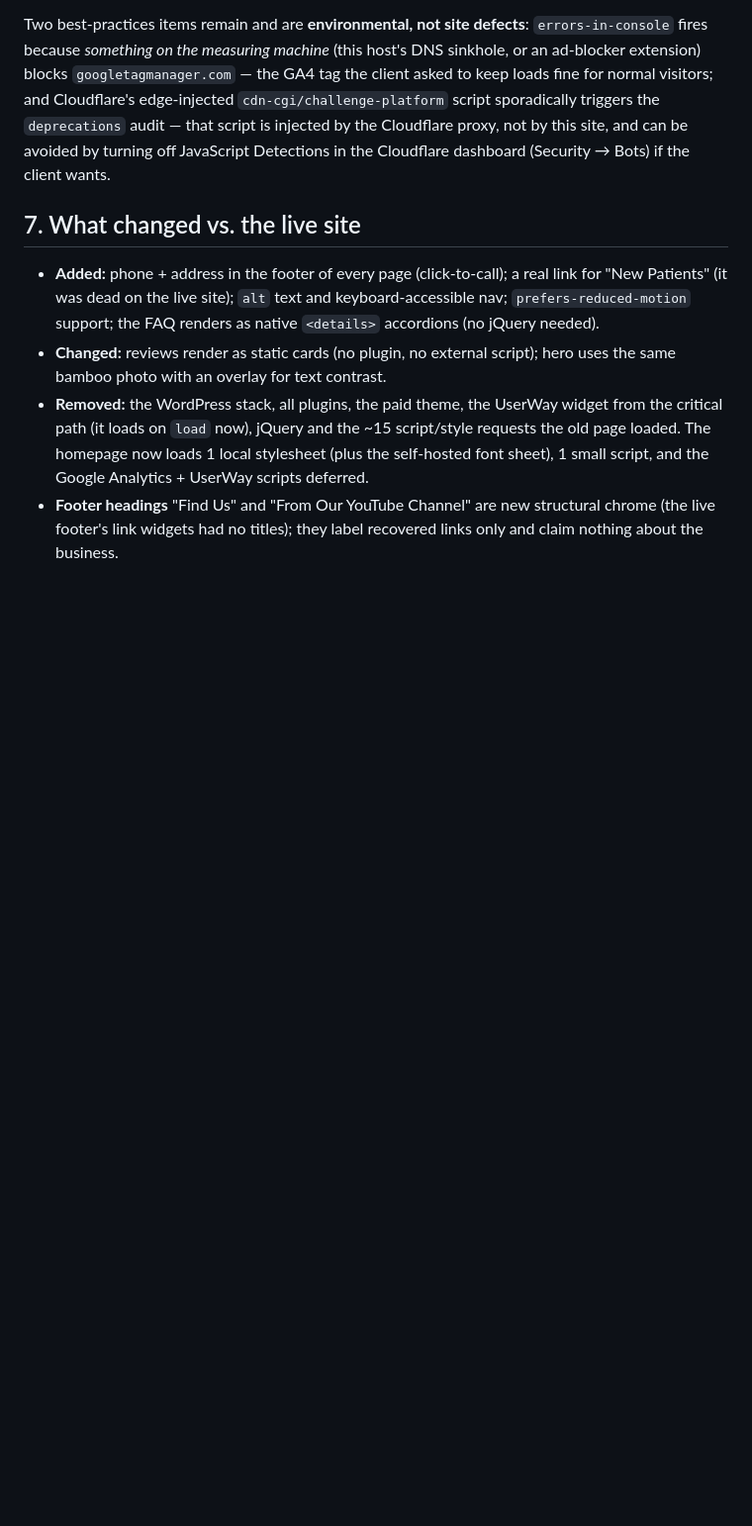
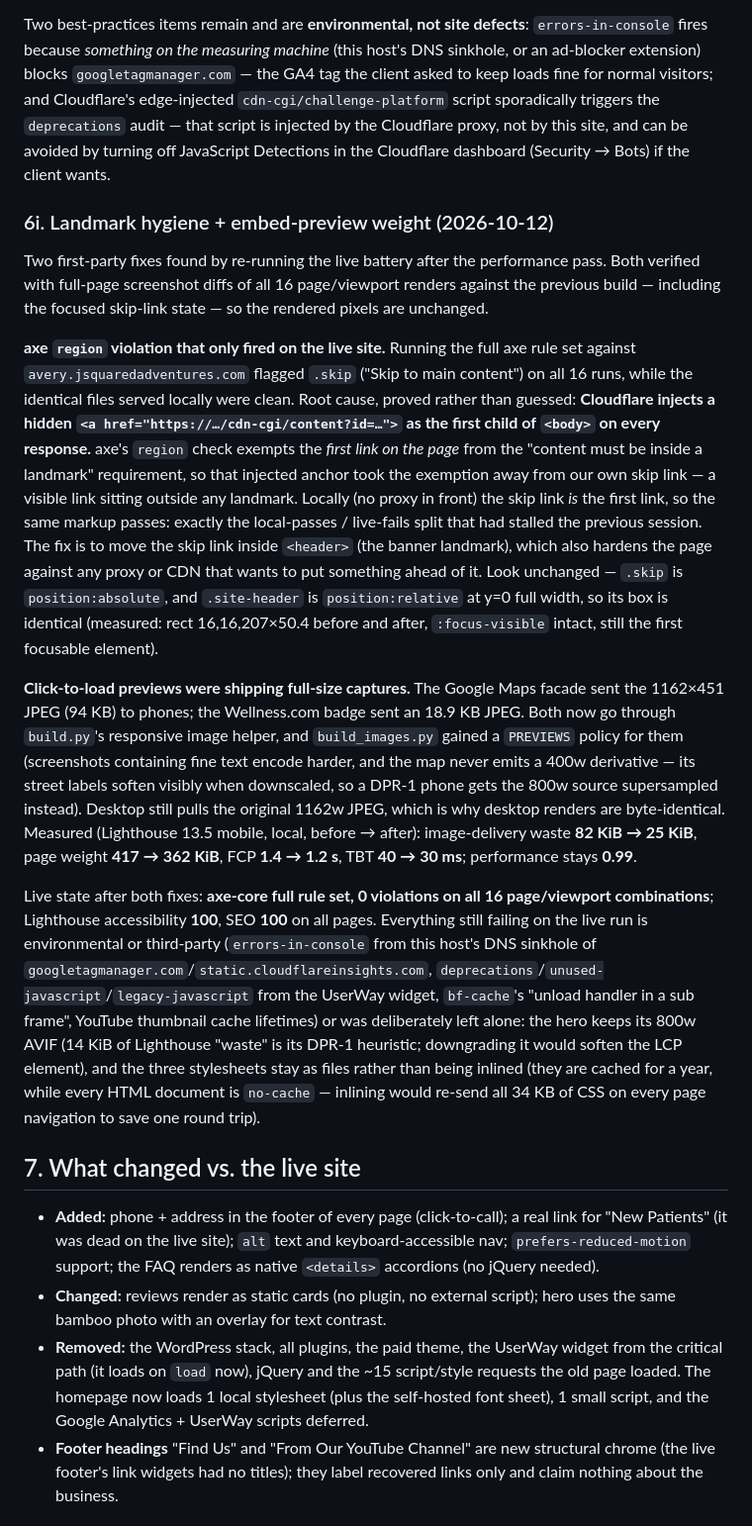
Before and after one commit to JevonThompsonx/averyAcupuncture, a Markdown page: README.md, the part around the change. Shown at 99% size. Rendered like a GitHub page; blank space fills up the shorter version.

Commit message:
docs: README §6i + ACCESSIBILITY.md corrections for the 2026-10-12 pass
README §6i records the two fixes in 3c6fe0e (skip link moved inside the
banner landmark; embed previews made responsive) and the measured results:
axe 0 violations on all 16 live page/viewport runs, Lighthouse a11y 100 /
SEO 100, local performance 0.99, image-delivery waste 82 -> 25 KiB.

ACCESSIBILITY.md: the tab-walk measurement on the live site shows the
client's own UserWay widget injects one focusable toggle ahead of page
content, so the skip link is the first stop *of this site*, not the first
stop overall. The 2.1.1 / 2.4.1 / 2.4.3 rows now say that instead of
claiming an unqualified first position — an ACR is only defensible if it
is literally true.

```diff
--- a/README.md
+++ b/README.md
@@ -507,6 +507,57 @@ for normal visitors; and Cloudflare's edge-injected
 not by this site, and can be avoided by turning off JavaScript Detections
 in the Cloudflare dashboard (Security → Bots) if the client wants.
 
+### 6i. Landmark hygiene + embed-preview weight (2026-10-12)
+
+Two first-party fixes found by re-running the live battery after the
+performance pass. Both verified with full-page screenshot diffs of all 16
+page/viewport renders against the previous build — including the focused
+skip-link state — so the rendered pixels are unchanged.
+
+**axe `region` violation that only fired on the live site.** Running the
+full axe rule set against `avery.jsquaredadventures.com` flagged `.skip`
+("Skip to main content") on all 16 runs, while the identical files served
+locally were clean. Root cause, proved rather than guessed: **Cloudflare
+injects a hidden `<a href="https://…/cdn-cgi/content?id=…">` as the first
+child of `<body>` on every response.** axe's `region` check exempts the
+*first link on the page* from the "content must be inside a landmark"
+requirement, so that injected anchor took the exemption away from our own
+skip link — a visible link sitting outside any landmark. Locally (no proxy
+in front) the skip link *is* the first link, so the same markup passes:
+exactly the local-passes / live-fails split that had stalled the previous
+session. The fix is to move the skip link inside `<header>` (the banner
+landmark), which also hardens the page against any proxy or CDN that wants
+to put something ahead of it. Look unchanged — `.skip` is
+`position:absolute`, and `.site-header` is `position:relative` at y=0 full
+width, so its box is identical (measured: rect 16,16,207×50.4 before and
+after, `:focus-visible` intact, still the first focusable element).
+
+**Click-to-load previews were shipping full-size captures.** The Google
+Maps facade sent the 1162×451 JPEG (94 KB) to phones; the Wellness.com
+badge sent an 18.9 KB JPEG. Both now go through `build.py`'s responsive
+image helper, and `build_images.py` gained a `PREVIEWS` policy for them
+(screenshots containing fine text encode harder, and the map never emits a
+400w derivative — its street labels soften visibly when downscaled, so a
+DPR-1 phone gets the 800w source supersampled instead). Desktop still
+pulls the original 1162w JPEG, which is why desktop renders are
+byte-identical. Measured (Lighthouse 13.5 mobile, local, before → after):
+image-delivery waste **82 KiB → 25 KiB**, page weight **417 → 362 KiB**,
+FCP **1.4 → 1.2 s**, TBT **40 → 30 ms**; performance stays **0.99**.
+
+Live state after both fixes: **axe-core full rule set, 0 violations on all
+16 page/viewport combinations**; Lighthouse accessibility **100**, SEO
+**100** on all pages. Everything still failing on the live run is
+environmental or third-party (`errors-in-console` from this host's DNS
+sinkhole of `googletagmanager.com`/`static.cloudflareinsights.com`,
+`deprecations`/`unused-javascript`/`legacy-javascript` from the UserWay
+widget, `bf-cache`'s "unload handler in a sub frame", YouTube thumbnail
+cache lifetimes) or was deliberately left alone: the hero keeps its 800w
+AVIF (14 KiB of Lighthouse "waste" is its DPR-1 heuristic; downgrading it
+would soften the LCP element), and the three stylesheets stay as files
+rather than being inlined (they are cached for a year, while every HTML
+document is `no-cache` — inlining would re-send all 34 KB of CSS on every
+page navigation to save one round trip).
+
 ## 7. What changed vs. the live site
 
 - **Added:** phone + address in the footer of every page (click-to-call); a real link
```
Also changed, not shown: ACCESSIBILITY.md (+3 -3 lines).
